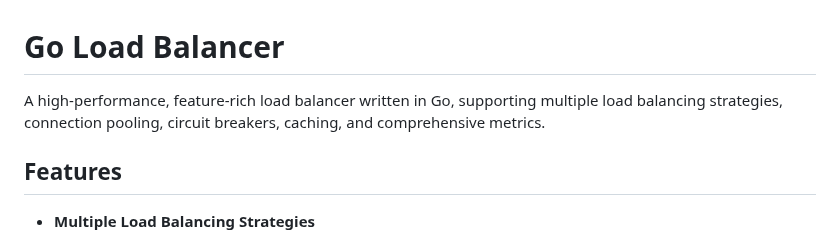
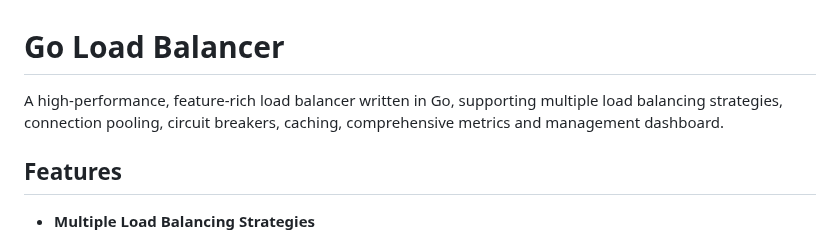
Before and after one commit to biggeezerdevelopment/loadbalancer, a Markdown page: README.md, the part around the change. Drawn GitHub-style.

```diff
--- a/README.md
+++ b/README.md
@@ -1,6 +1,6 @@
 # Go Load Balancer
 
-A high-performance, feature-rich load balancer written in Go, supporting multiple load balancing strategies, connection pooling, circuit breakers, caching, and comprehensive metrics.
+A high-performance, feature-rich load balancer written in Go, supporting multiple load balancing strategies, connection pooling, circuit breakers, caching, comprehensive metrics and management dashboard.
 
 ## Features
 
```
